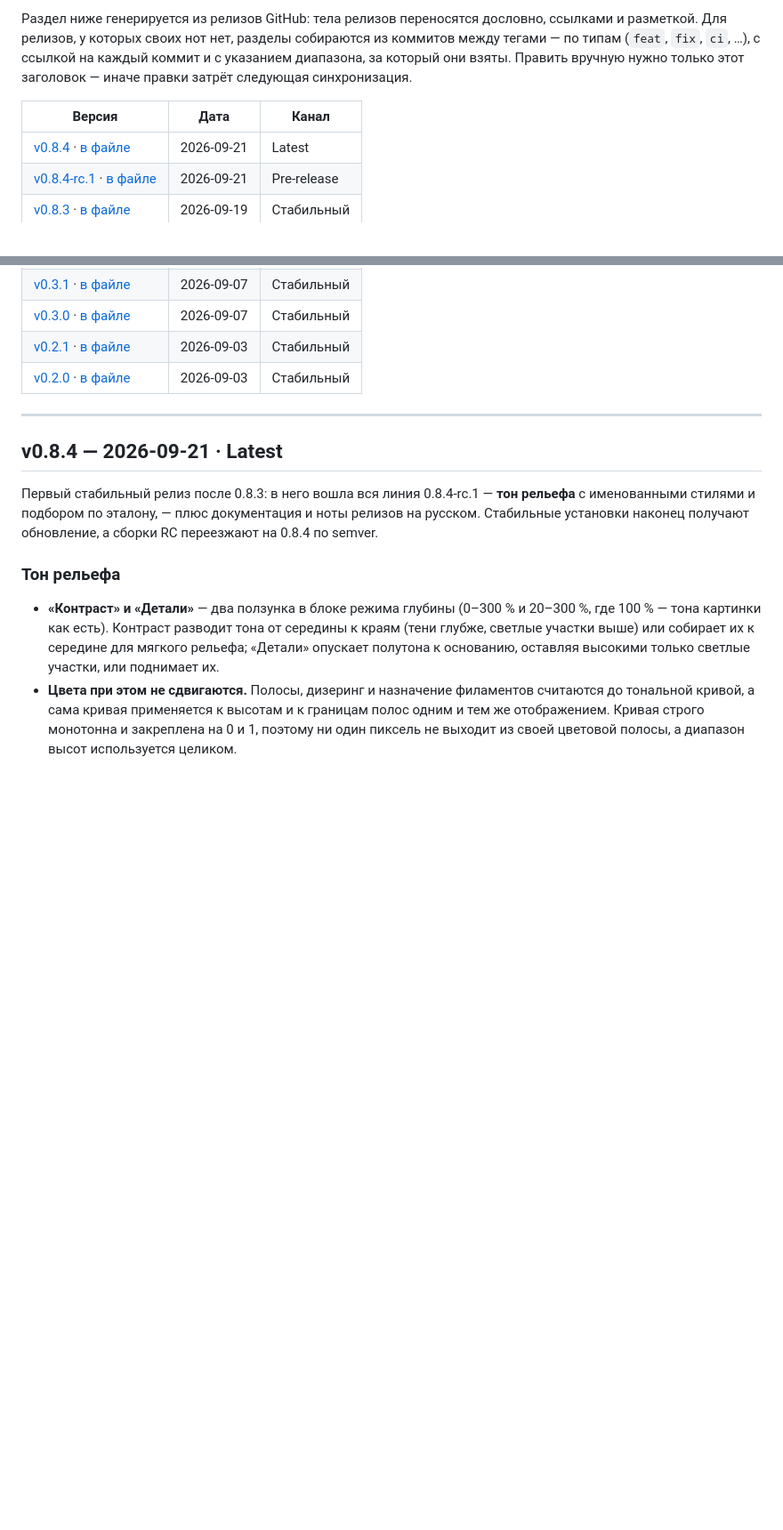
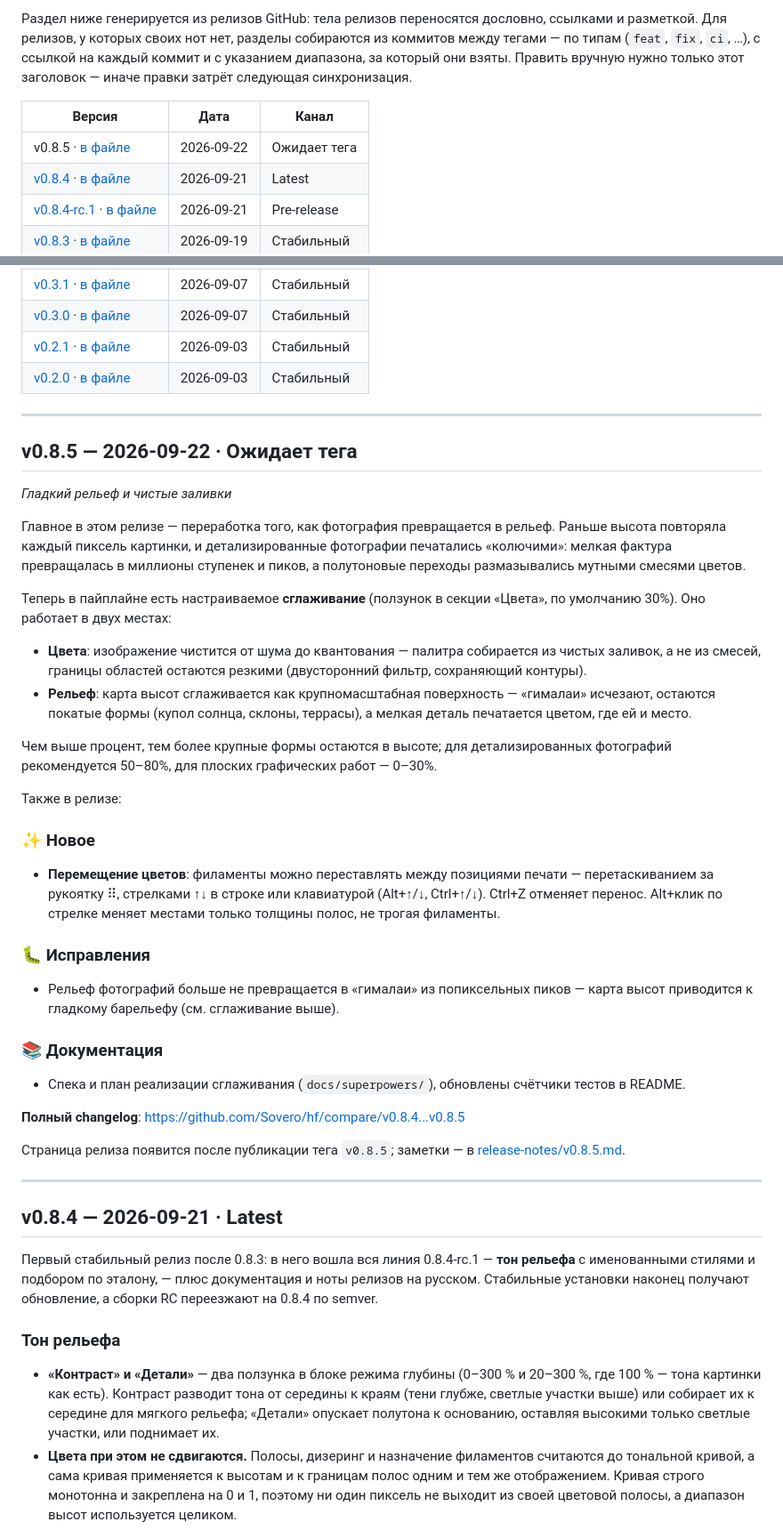
Before and after one commit to Sovero/hf, a Markdown page: CHANGELOG.md, 2 parts joined by grey strips. Shown at 89% size. GitHub-like rendering; blank space fills up the shorter version.

Commit message:
docs(changelog): внести ноты v0.8.5 в CHANGELOG.md

```diff
--- a/CHANGELOG.md
+++ b/CHANGELOG.md
@@ -32,6 +32,7 @@ GitHub, но внутри репозитория — ноты версий чи
 
 | Версия | Дата | Канал |
 | --- | --- | --- |
+| v0.8.5 · [в файле](#v-0-8-5) | 2026-09-22 | Ожидает тега |
 | [v0.8.4](https://github.com/Sovero/hf/releases/tag/v0.8.4) · [в файле](#v-0-8-4) | 2026-09-21 | Latest |
 | [v0.8.4-rc.1](https://github.com/Sovero/hf/releases/tag/v0.8.4-rc.1) · [в файле](#v-0-8-4-rc-1) | 2026-09-21 | Pre-release |
 | [v0.8.3](https://github.com/Sovero/hf/releases/tag/v0.8.3) · [в файле](#v-0-8-3) | 2026-09-19 | Стабильный |
@@ -61,6 +62,38 @@ GitHub, но внутри репозитория — ноты версий чи
 | [v0.3.0](https://github.com/Sovero/hf/releases/tag/v0.3.0) · [в файле](#v-0-3-0) | 2026-09-07 | Стабильный |
 | [v0.2.1](https://github.com/Sovero/hf/releases/tag/v0.2.1) · [в файле](#v-0-2-1) | 2026-09-03 | Стабильный |
 | [v0.2.0](https://github.com/Sovero/hf/releases/tag/v0.2.0) · [в файле](#v-0-2-0) | 2026-09-03 | Стабильный |
+
+---
+
+<a id="v-0-8-5"></a>
+
+## v0.8.5 — 2026-09-22 · Ожидает тега
+
+_Гладкий рельеф и чистые заливки_
+
+Главное в этом релизе — переработка того, как фотография превращается в рельеф. Раньше высота повторяла каждый пиксель картинки, и детализированные фотографии печатались «колючими»: мелкая фактура превращалась в миллионы ступенек и пиков, а полутоновые переходы размазывались мутными смесями цветов.
+
+Теперь в пайплайне есть настраиваемое **сглаживание** (ползунок в секции «Цвета», по умолчанию 30%). Оно работает в двух местах:
+
+- **Цвета**: изображение чистится от шума до квантования — палитра собирается из чистых заливок, а не из смесей, границы областей остаются резкими (двусторонний фильтр, сохраняющий контуры).
+- **Рельеф**: карта высот сглаживается как крупномасштабная поверхность — «гималаи» исчезают, остаются покатые формы (купол солнца, склоны, террасы), а мелкая деталь печатается цветом, где ей и место.
+
+Чем выше процент, тем более крупные формы остаются в высоте; для детализированных фотографий рекомендуется 50–80%, для плоских графических работ — 0–30%.
+
+Также в релизе:
+
+### ✨ Новое
+- **Перемещение цветов**: филаменты можно переставлять между позициями печати — перетаскиванием за рукоятку ⠿, стрелками ↑↓ в строке или клавиатурой (Alt+↑/↓, Ctrl+↑/↓). Ctrl+Z отменяет перенос. Alt+клик по стрелке меняет местами только толщины полос, не трогая филаменты.
+
+### 🐛 Исправления
+- Рельеф фотографий больше не превращается в «гималаи» из попиксельных пиков — карта высот приводится к гладкому барельефу (см. сглаживание выше).
+
+### 📚 Документация
+- Спека и план реализации сглаживания (`docs/superpowers/`), обновлены счётчики тестов в README.
+
+**Полный changelog**: https://github.com/Sovero/hf/compare/v0.8.4...v0.8.5
+
+Страница релиза появится после публикации тега `v0.8.5`; заметки — в [release-notes/v0.8.5.md](https://github.com/Sovero/hf/blob/HEAD/release-notes/v0.8.5.md).
 
 ---
 
```
Also changed, not shown: release-notes/v0.8.5.md (added, +23 -0 lines).
